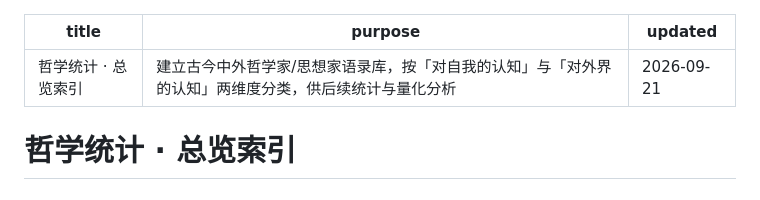
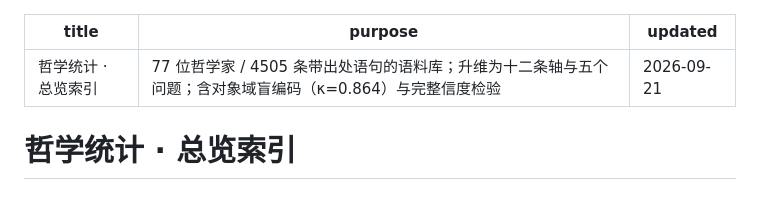
Before and after one commit to kings0527/philosophy-quotes-corpus, a Markdown page: README.md, the part around the change. GitHub-like rendering.

Commit message:
README frontmatter 的 purpose 同步为定稿口径（GitHub 仓库页顶部会显示该字段）

```diff
--- a/README.md
+++ b/README.md
@@ -1,6 +1,6 @@
 ---
 title: 哲学统计 · 总览索引
-purpose: 建立古今中外哲学家/思想家语录库，按「对自我的认知」与「对外界的认知」两维度分类，供后续统计与量化分析
+purpose: 77 位哲学家 / 4505 条带出处语句的语料库；升维为十二条轴与五个问题；含对象域盲编码（κ=0.864）与完整信度检验
 updated: 2026-09-21
 ---
 
```
